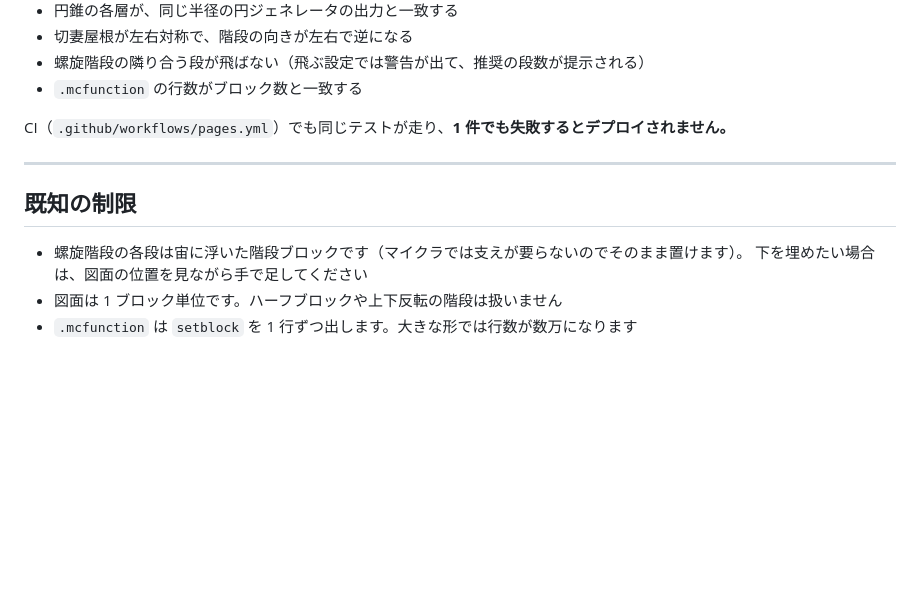
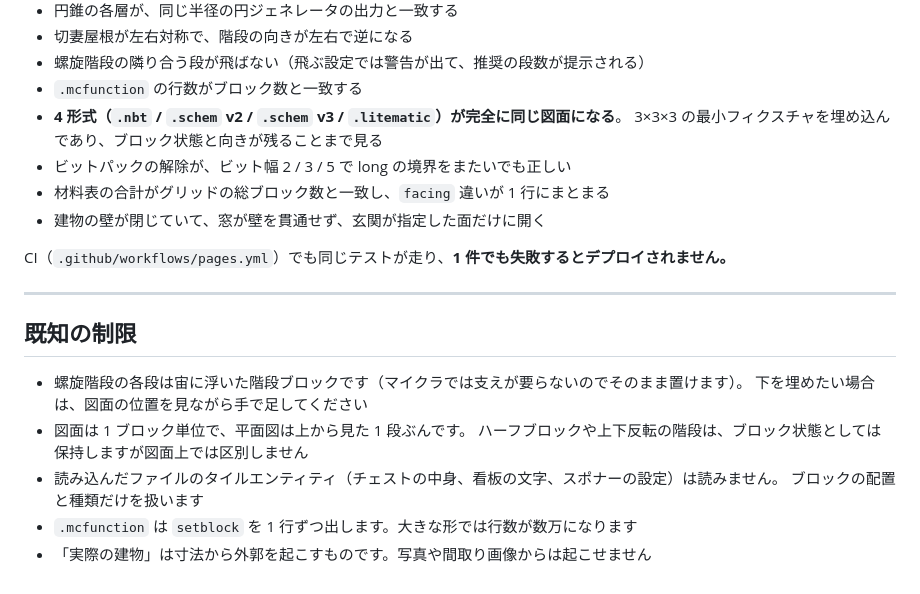
Before and after one commit to hayuo8ll-del/ms2, a Markdown page: app/minecraft/README.md, the part around one of its changes. GitHub-like rendering; blank space fills up the shorter version.

```diff
--- a/app/minecraft/README.md
+++ b/app/minecraft/README.md
@@ -132,6 +192,11 @@ X 側と Z 側の斜面が同時に当たるセルが隅棟、向かい合う斜
 - 切妻屋根が左右対称で、階段の向きが左右で逆になる
 - 螺旋階段の隣り合う段が飛ばない（飛ぶ設定では警告が出て、推奨の段数が提示される）
 - `.mcfunction` の行数がブロック数と一致する
+- **4 形式（`.nbt` / `.schem` v2 / `.schem` v3 / `.litematic`）が完全に同じ図面になる**。
+  3×3×3 の最小フィクスチャを埋め込んであり、ブロック状態と向きが残ることまで見る
+- ビットパックの解除が、ビット幅 2 / 3 / 5 で long の境界をまたいでも正しい
+- 材料表の合計がグリッドの総ブロック数と一致し、`facing` 違いが 1 行にまとまる
+- 建物の壁が閉じていて、窓が壁を貫通せず、玄関が指定した面だけに開く
 
 CI（`.github/workflows/pages.yml`）でも同じテストが走り、**1 件でも失敗するとデプロイされません。**
 
@@ -141,5 +206,9 @@ CI（`.github/workflows/pages.yml`）でも同じテストが走り、**1 件で
 
 - 螺旋階段の各段は宙に浮いた階段ブロックです（マイクラでは支えが要らないのでそのまま置けます）。
   下を埋めたい場合は、図面の位置を見ながら手で足してください
-- 図面は 1 ブロック単位です。ハーフブロックや上下反転の階段は扱いません
+- 図面は 1 ブロック単位で、平面図は上から見た 1 段ぶんです。
+  ハーフブロックや上下反転の階段は、ブロック状態としては保持しますが図面上では区別しません
+- 読み込んだファイルのタイルエンティティ（チェストの中身、看板の文字、スポナーの設定）は読みません。
+  ブロックの配置と種類だけを扱います
 - `.mcfunction` は `setblock` を 1 行ずつ出します。大きな形では行数が数万になります
+- 「実際の建物」は寸法から外郭を起こすものです。写真や間取り画像からは起こせません
```
Also changed, not shown: other parts of app/minecraft/README.md (+71 -11 lines), README.md (+12 -4 lines).
